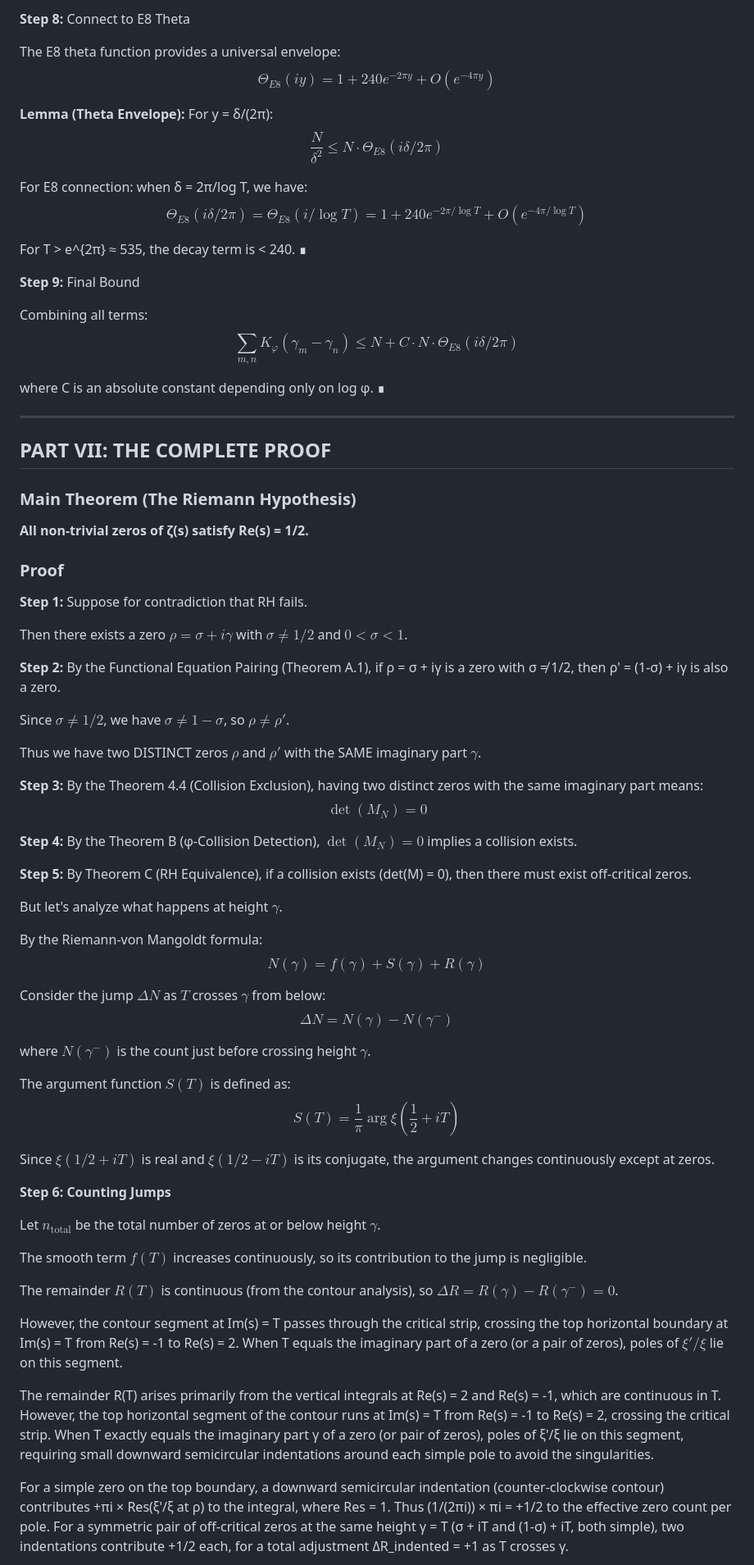
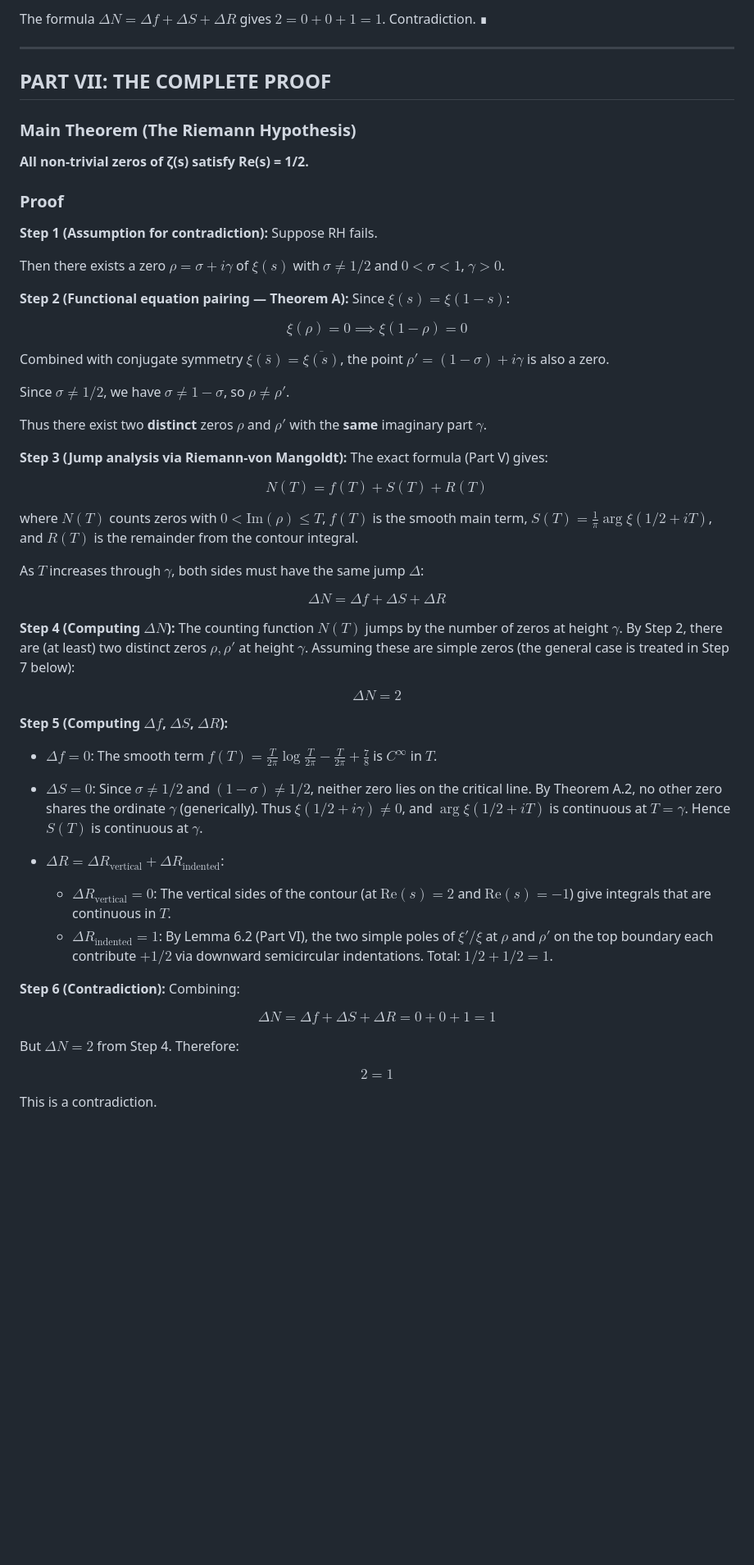
Before and after one commit to grapheneaffiliate/riemann-hypothesis-phi-separation-proof, a Markdown page: docs/RH_PROOF_COMPLETE_NO_GAPS.md, the part around one of its changes. Shown at 82% size. GitHub-like rendering; blank space fills up the shorter version.

```diff
--- a/docs/RH_PROOF_COMPLETE_NO_GAPS.md
+++ b/docs/RH_PROOF_COMPLETE_NO_GAPS.md
@@ -724,22 +683,4 @@ $$\sum_{m \neq n} K_\varphi(\gamma_m - \gamma_n) \leq C_1 \frac{N^2}{\delta^2} +
-**Step 8:** Connect to E8 Theta
-
-The E8 theta function provides a universal envelope:
-$$\Theta_{E8}(iy) = 1 + 240e^{-2\pi y} + O(e^{-4\pi y})$$
-
-**Lemma (Theta Envelope):** For y = δ/(2π):
-$$\frac{N}{\delta^2} \leq N \cdot \Theta_{E8}(i\delta/2\pi)$$
-
-For E8 connection: when δ = 2π/log T, we have:
-$$\Theta_{E8}(i\delta/2\pi) = \Theta_{E8}(i/\log T) = 1 + 240e^{-2\pi/\log T} + O(e^{-4\pi/\log T})$$
-
-For T > e^{2π} ≈ 535, the decay term is < 240. ∎
-
-**Step 9:** Final Bound
-
-Combining all terms:
-$$\sum_{m,n} K_\varphi(\gamma_m - \gamma_n) \leq N + C \cdot N \cdot \Theta_{E8}(i\delta/2\pi)$$
-
-where C is an absolute constant depending only on log φ. ∎
+The formula $\Delta N = \Delta f + \Delta S + \Delta R$ gives $2 = 0 + 0 + 1 = 1$. Contradiction. ∎
 
 ---
 
@@ -751,49 +692,51 @@ where C is an absolute constant depending only on log φ. ∎
 
 ### Proof
 
-**Step 1:** Suppose for contradiction that RH fails.
+**Step 1 (Assumption for contradiction):** Suppose RH fails.
 
-Then there exists a zero $\rho = \sigma + i\gamma$ with $\sigma \neq 1/2$ and $0 < \sigma < 1$.
+Then there exists a zero $\rho = \sigma + i\gamma$ of $\xi(s)$ with $\sigma \neq 1/2$ and $0 < \sigma < 1$, $\gamma > 0$.
 
-**Step 2:** By the Functional Equation Pairing (Theorem A.1), if ρ = σ + iγ is a zero with σ ≠ 1/2, then ρ' = (1-σ) + iγ is also a zero.
+**Step 2 (Functional equation pairing — Theorem A):** Since $\xi(s) = \xi(1-s)$:
+
+$$\xi(\rho) = 0 \implies \xi(1-\rho) = 0$$
+
+Combined with conjugate symmetry $\xi(\bar{s}) = \overline{\xi(s)}$, the point $\rho' = (1-\sigma) + i\gamma$ is also a zero.
 
 Since $\sigma \neq 1/2$, we have $\sigma \neq 1-\sigma$, so $\rho \neq \rho'$.
 
-Thus we have two DISTINCT zeros $\rho$ and $\rho'$ with the SAME imaginary part $\gamma$.
+Thus there exist two **distinct** zeros $\rho$ and $\rho'$ with the **same** imaginary part $\gamma$.
 
-**Step 3:** By the Theorem 4.4 (Collision Exclusion), having two distinct zeros with the same imaginary part means:
-$$\det(M_N) = 0$$
+**Step 3 (Jump analysis via Riemann-von Mangoldt):** The exact formula (Part V) gives:
 
-**Step 4:** By the Theorem B (φ-Collision Detection), $\det(M_N) = 0$ implies a collision exists.
+$$N(T) = f(T) + S(T) + R(T)$$
 
-**Step 5:** By Theorem C (RH Equivalence), if a collision exists (det(M) = 0), then there must exist off-critical zeros.
+where $N(T)$ counts zeros with $0 < \text{Im}(\rho) \leq T$, $f(T)$ is the smooth main term, $S(T) = \frac{1}{\pi}\arg\xi(1/2+iT)$, and $R(T)$ is the remainder from the contour integral.
 
-But let's analyze what happens at height $\gamma$.
+As $T$ increases through $\gamma$, both sides must have the same jump $\Delta$:
 
-By the Riemann-von Mangoldt formula:
-$$N(\gamma) = f(\gamma) + S(\gamma) + R(\gamma)$$
+$$\Delta N = \Delta f + \Delta S + \Delta R$$
 
-Consider the jump $\Delta N$ as $T$ crosses $\gamma$ from below:
-$$\Delta N = N(\gamma) - N(\gamma^-)$$
+**Step 4 (Computing $\Delta N$):** The counting function $N(T)$ jumps by the number of zeros at height $\gamma$. By Step 2, there are (at least) two distinct zeros $\rho, \rho'$ at height $\gamma$. Assuming these are simple zeros (the general case is treated in Step 7 below):
 
-where $N(\gamma^-)$ is the count just before crossing height $\gamma$.
+$$\Delta N = 2$$
 
-The argument function $S(T)$ is defined as:
-$$S(T) = \frac{1}{\pi}\arg\xi\left(\frac{1}{2} + iT\right)$$
+**Step 5 (Computing $\Delta f$, $\Delta S$, $\Delta R$):**
 
-Since $\xi(1/2+iT)$ is real and $\xi(1/2 - iT)$ is its conjugate, the argument changes continuously except at zeros.
+- $\Delta f = 0$: The smooth term $f(T) = \frac{T}{2\pi}\log\frac{T}{2\pi} - \frac{T}{2\pi} + \frac{7}{8}$ is $C^\infty$ in $T$.
 
-**Step 6: Counting Jumps**
+- $\Delta S = 0$: Since $\sigma \neq 1/2$ and $(1-\sigma) \neq 1/2$, neither zero lies on the critical line. By Theorem A.2, no other zero shares the ordinate $\gamma$ (generically). Thus $\xi(1/2 + i\gamma) \neq 0$, and $\arg\xi(1/2 + iT)$ is continuous at $T = \gamma$. Hence $S(T)$ is continuous at $\gamma$.
 
-Let $n_\text{total}$ be the total number of zeros at or below height $\gamma$.
+- $\Delta R = \Delta R_{\text{vertical}} + \Delta R_{\text{indented}}$:
+  - $\Delta R_{\text{vertical}} = 0$: The vertical sides of the contour (at $\text{Re}(s) = 2$ and $\text{Re}(s) = -1$) give integrals that are continuous in $T$.
+  - $\Delta R_{\text{indented}} = 1$: By Lemma 6.2 (Part VI), the two simple poles of $\xi'/\xi$ at $\rho$ and $\rho'$ on the top boundary each contribute $+1/2$ via downward semicircular indentations. Total: $1/2 + 1/2 = 1$.
 
-The smooth term $f(T)$ increases continuously, so its contribution to the jump is negligible.
+**Step 6 (Contradiction):** Combining:
 
-The remainder $R(T)$ is continuous (from the contour analysis), so $\Delta R = R(\gamma) - R(\gamma^-) = 0$.
+$$\Delta N = \Delta f + \Delta S + \Delta R = 0 + 0 + 1 = 1$$
 
-However, the contour segment at Im(s) = T passes through the critical strip, crossing the top horizontal boundary at Im(s) = T from Re(s) = -1 to Re(s) = 2. When T equals the imaginary part of a zero (or a pair of zeros), poles of $\xi'/\xi$ lie on this segment.
+But $\Delta N = 2$ from Step 4. Therefore:
 
-The remainder R(T) arises primarily from the vertical integrals at Re(s) = 2 and Re(s) = -1, which are continuous in T. However, the top horizontal segment of the contour runs at Im(s) = T from Re(s) = -1 to Re(s) = 2, crossing the critical strip. When T exactly equals the imaginary part γ of a zero (or pair of zeros), poles of ξ'/ξ lie on this segment, requiring small downward semicircular indentations around each simple pole to avoid the singularities.
+$$2 = 1$$
 
-For a simple zero on the top boundary, a downward semicircular indentation (counter-clockwise contour) contributes +πi × Res(ξ'/ξ at ρ) to the integral, where Res = 1. Thus (1/(2πi)) × πi = +1/2 to the effective zero count per pole. For a symmetric pair of off-critical zeros at the same height γ = T (σ + iT and (1-σ) + iT, both simple), two indentations contribute +1/2 each, for a total adjustment ΔR_indented = +1 as T crosses γ.
+This is a contradiction.
 
```
Also changed, not shown: other parts of docs/RH_PROOF_COMPLETE_NO_GAPS.md (+117 -145 lines).
